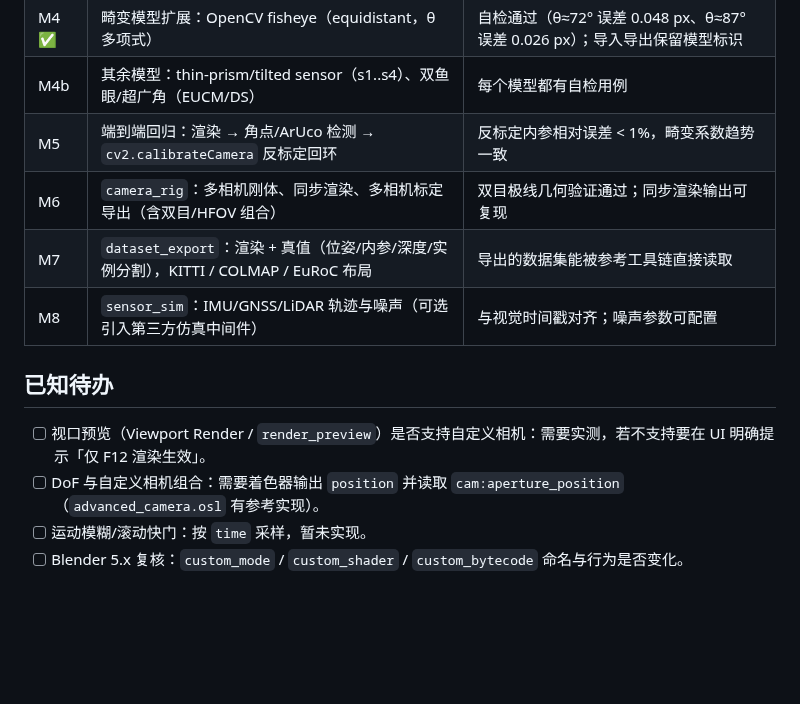
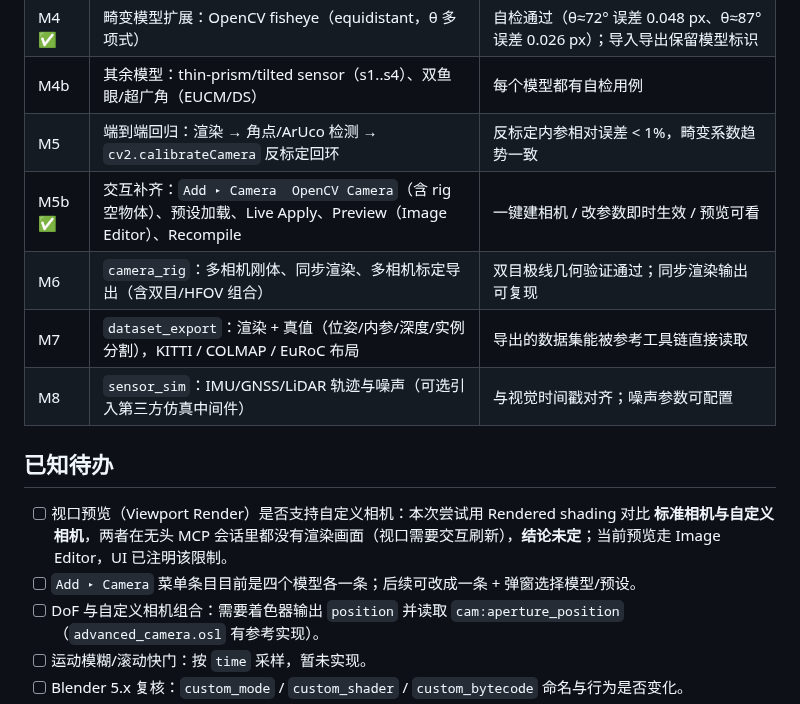
Before and after one commit to oxsource/blender-vision-sim, a Markdown page: docs/roadmap.md, the part around the change. Rendered like a GitHub page; blank space fills up the shorter version.

```diff
--- a/docs/roadmap.md
+++ b/docs/roadmap.md
@@ -10,13 +10,15 @@
 | M4 ✅ | 畸变模型扩展：OpenCV fisheye（equidistant，θ 多项式） | 自检通过（θ≈72° 误差 0.048 px、θ≈87° 误差 0.026 px）；导入导出保留模型标识 |
 | M4b | 其余模型：thin-prism/tilted sensor（s1..s4）、双鱼眼/超广角（EUCM/DS） | 每个模型都有自检用例 |
 | M5 | 端到端回归：渲染 → 角点/ArUco 检测 → `cv2.calibrateCamera` 反标定回环 | 反标定内参相对误差 < 1%，畸变系数趋势一致 |
+| M5b ✅ | 交互补齐：`Add ▸ Camera  OpenCV Camera`（含 rig 空物体）、预设加载、Live Apply、Preview（Image Editor）、Recompile | 一键建相机 / 改参数即时生效 / 预览可看 |
 | M6 | `camera_rig`：多相机刚体、同步渲染、多相机标定导出（含双目/HFOV 组合） | 双目极线几何验证通过；同步渲染输出可复现 |
 | M7 | `dataset_export`：渲染 + 真值（位姿/内参/深度/实例分割），KITTI / COLMAP / EuRoC 布局 | 导出的数据集能被参考工具链直接读取 |
 | M8 | `sensor_sim`：IMU/GNSS/LiDAR 轨迹与噪声（可选引入第三方仿真中间件） | 与视觉时间戳对齐；噪声参数可配置 |
 
 ## 已知待办
 
-- [ ] 视口预览（Viewport Render / `render_preview`）是否支持自定义相机：需要实测，若不支持要在 UI 明确提示「仅 F12 渲染生效」。
+- [ ] 视口预览（Viewport Render）是否支持自定义相机：本次尝试用 Rendered shading 对比 **标准相机与自定义相机**，两者在无头 MCP 会话里都没有渲染画面（视口需要交互刷新），**结论未定**；当前预览走 Image Editor，UI 已注明该限制。
+- [ ] `Add ▸ Camera` 菜单条目目前是四个模型各一条；后续可改成一条 + 弹窗选择模型/预设。
 - [ ] DoF 与自定义相机组合：需要着色器输出 `position` 并读取 `cam:aperture_position`（`advanced_camera.osl` 有参考实现）。
 - [ ] 运动模糊/滚动快门：按 `time` 采样，暂未实现。
 - [ ] Blender 5.x 复核：`custom_mode` / `custom_shader` / `custom_bytecode` 命名与行为是否变化。
```
Also changed, not shown: README.md (+25 -0 lines), docs/architecture.md (+20 -3 lines), docs/images/preview_example.png (added), 9 other files.
